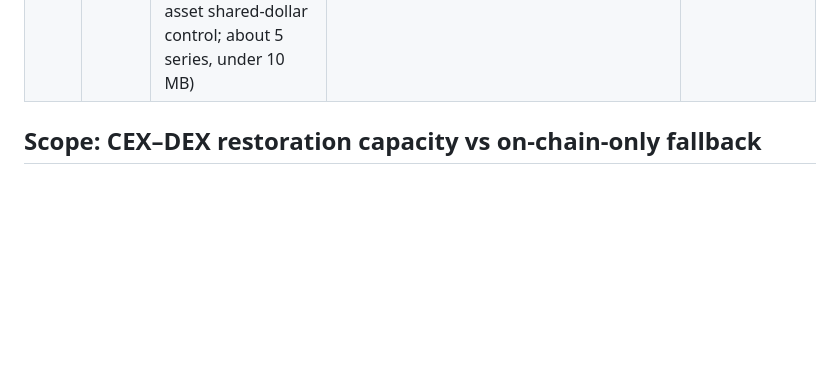
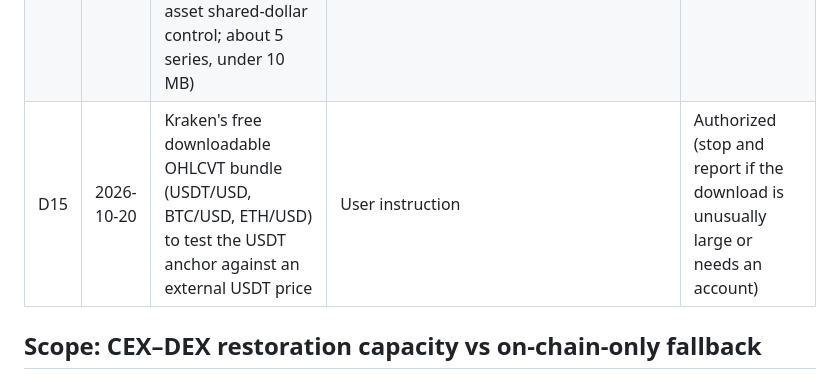
Before and after one commit to nl2992/www-2027-stablecoin-arc, a Markdown page: docs/status/DECISION_REGISTER.md, the part around the change. Rendered like a GitHub page; blank space fills up the shorter version.

Commit message:
Record D15: Kraken OHLCVT bundle

```diff
--- a/docs/status/DECISION_REGISTER.md
+++ b/docs/status/DECISION_REGISTER.md
@@ -18,6 +18,7 @@ Each decision lists its evidence and who made it. Scope decisions need independe
 | D12 | 2026-10-20 | Free Bitfinex and Coinbase public HOURLY candles, 2017-01 to 2023-12, for LTC, BCH, ETC, XRP, XLM, LINK, SOL, DOGE, ADA (held-out assets for the unit-aware benchmark; about 18 series, under 20 MB) | User instruction | Authorized |
 | D13 | 2026-10-20 | One-episode oracle audit pilot (USDC, March 2023): read-only Ethereum calls via the user's existing Alchemy key (`WWW_ETH_RPC_URL` in `.env`, never printed) for Chainlink feed history, plus public Pyth Benchmarks and CryptoCompare hourly history (no account creation) | User instruction | Authorized |
 | D14 | 2026-10-20 | Free Bitstamp public HOURLY candles, 2017-01 to 2023-12, for LTC, XRP, XLM, LINK, BCH vs USD (multi-asset shared-dollar control; about 5 series, under 10 MB) | User instruction | Authorized |
+| D15 | 2026-10-20 | Kraken's free downloadable OHLCVT bundle (USDT/USD, BTC/USD, ETH/USD) to test the USDT anchor against an external USDT price | User instruction | Authorized (stop and report if the download is unusually large or needs an account) |
 
 ## Scope: CEX–DEX restoration capacity vs on-chain-only fallback
 
```
